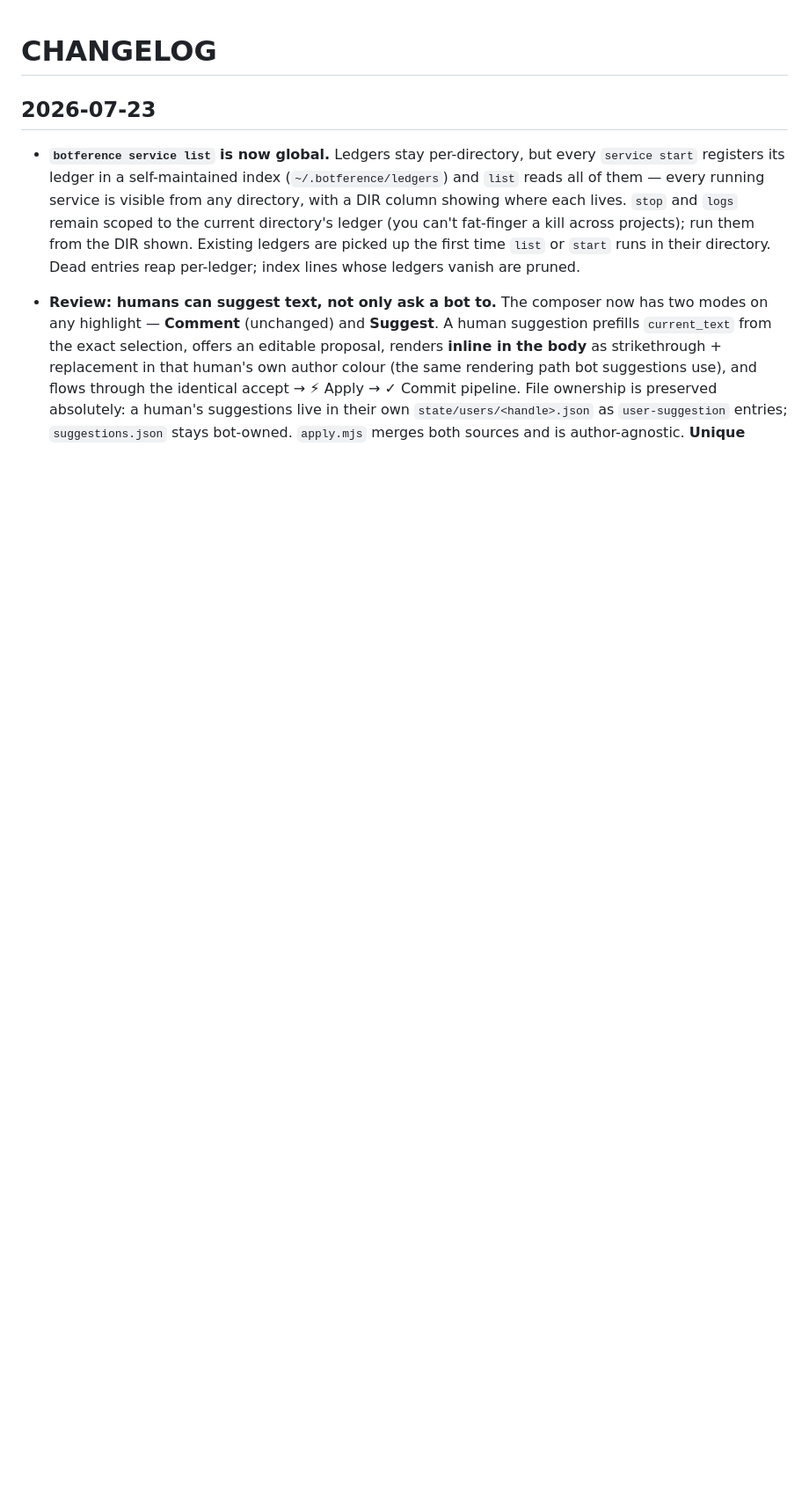
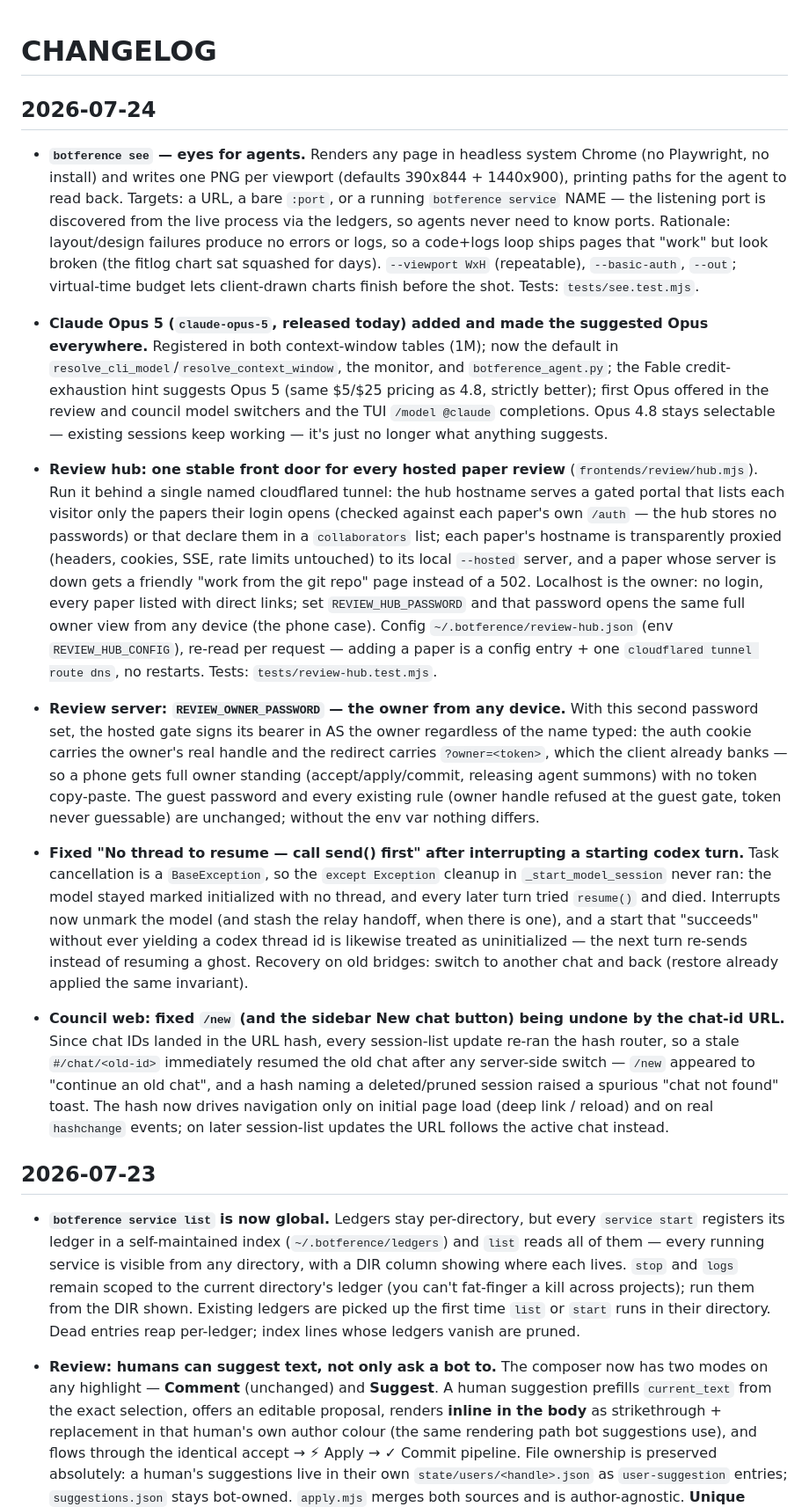
Before and after one commit to angadhn/botference, a Markdown page: CHANGELOG.md, the part around the change. Shown at 88% size. GitHub-like rendering; blank space fills up the shorter version.

Commit message:
docs: CHANGELOG for review hub, hash-routing fix, interrupt fix
Co-Authored-By: Claude Fable 5 <noreply@anthropic.com>
Claude-Session: https://claude.ai/code/session_01FQDzpGJ2jN1vctkaJE36P2

```diff
--- a/CHANGELOG.md
+++ b/CHANGELOG.md
@@ -1,4 +1,74 @@
 # CHANGELOG
+
+## 2026-07-24
+
+- **`botference see` — eyes for agents.** Renders any page in headless
+  system Chrome (no Playwright, no install) and writes one PNG per
+  viewport (defaults 390x844 + 1440x900), printing paths for the agent
+  to read back. Targets: a URL, a bare `:port`, or a running
+  `botference service` NAME — the listening port is discovered from the
+  live process via the ledgers, so agents never need to know ports.
+  Rationale: layout/design failures produce no errors or logs, so a
+  code+logs loop ships pages that "work" but look broken (the fitlog
+  chart sat squashed for days). `--viewport WxH` (repeatable),
+  `--basic-auth`, `--out`; virtual-time budget lets client-drawn charts
+  finish before the shot. Tests: `tests/see.test.mjs`.
+
+- **Claude Opus 5 (`claude-opus-5`, released today) added and made the
+  suggested Opus everywhere.** Registered in both context-window tables
+  (1M); now the default in `resolve_cli_model`/`resolve_context_window`,
+  the monitor, and `botference_agent.py`; the Fable credit-exhaustion
+  hint suggests Opus 5 (same $5/$25 pricing as 4.8, strictly better);
+  first Opus offered in the review and council model switchers and the
+  TUI `/model @claude` completions. Opus 4.8 stays selectable — existing
+  sessions keep working — it's just no longer what anything suggests.
+
+- **Review hub: one stable front door for every hosted paper review**
+  (`frontends/review/hub.mjs`). Run it behind a single named cloudflared
+  tunnel: the hub hostname serves a gated portal that lists each visitor
+  only the papers their login opens (checked against each paper's own
+  `/auth` — the hub stores no passwords) or that declare them in a
+  `collaborators` list; each paper's hostname is transparently proxied
+  (headers, cookies, SSE, rate limits untouched) to its local
+  `--hosted` server, and a paper whose server is down gets a friendly
+  "work from the git repo" page instead of a 502. Localhost is the
+  owner: no login, every paper listed with direct links; set
+  `REVIEW_HUB_PASSWORD` and that password opens the same full owner
+  view from any device (the phone case). Config
+  `~/.botference/review-hub.json` (env `REVIEW_HUB_CONFIG`), re-read
+  per request — adding a paper is a config entry + one `cloudflared
+  tunnel route dns`, no restarts. Tests: `tests/review-hub.test.mjs`.
+
+- **Review server: `REVIEW_OWNER_PASSWORD` — the owner from any
+  device.** With this second password set, the hosted gate signs its
+  bearer in AS the owner regardless of the name typed: the auth cookie
+  carries the owner's real handle and the redirect carries
+  `?owner=<token>`, which the client already banks — so a phone gets
+  full owner standing (accept/apply/commit, releasing agent summons)
+  with no token copy-paste. The guest password and every existing rule
+  (owner handle refused at the guest gate, token never guessable) are
+  unchanged; without the env var nothing differs.
+
+- **Fixed "No thread to resume — call send() first" after interrupting a
+  starting codex turn.** Task cancellation is a `BaseException`, so the
+  `except Exception` cleanup in `_start_model_session` never ran: the
+  model stayed marked initialized with no thread, and every later turn
+  tried `resume()` and died. Interrupts now unmark the model (and stash
+  the relay handoff, when there is one), and a start that "succeeds"
+  without ever yielding a codex thread id is likewise treated as
+  uninitialized — the next turn re-sends instead of resuming a ghost.
+  Recovery on old bridges: switch to another chat and back (restore
+  already applied the same invariant).
+
+- **Council web: fixed `/new` (and the sidebar New chat button) being
+  undone by the chat-id URL.** Since chat IDs landed in the URL hash,
+  every session-list update re-ran the hash router, so a stale
+  `#/chat/<old-id>` immediately resumed the old chat after any
+  server-side switch — `/new` appeared to "continue an old chat", and
+  a hash naming a deleted/pruned session raised a spurious "chat not
+  found" toast. The hash now drives navigation only on initial page
+  load (deep link / reload) and on real `hashchange` events; on later
+  session-list updates the URL follows the active chat instead.
 
 ## 2026-07-23
 
```
